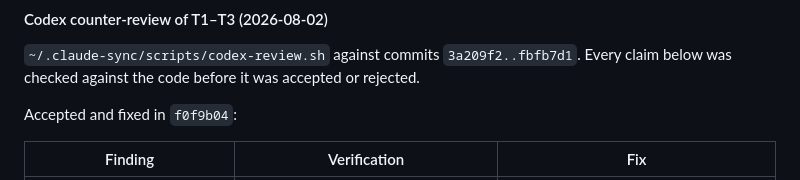
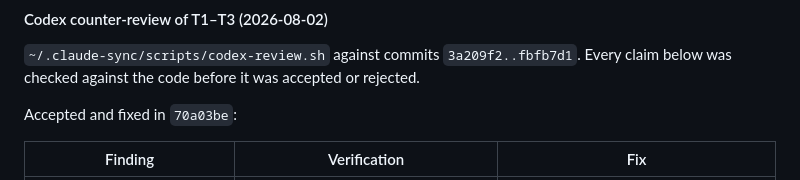
Before and after one commit to Maaa2005/web-capability-compiler, a Markdown page: docs/progress.md, the part around the change. GitHub-like rendering.

Commit message:
docs: correct the commit hash recorded for the review fixes
Co-Authored-By: Claude Opus 5 <noreply@anthropic.com>

```diff
--- a/docs/progress.md
+++ b/docs/progress.md
@@ -168,7 +168,7 @@ Decisions worth carrying forward:
 `~/.claude-sync/scripts/codex-review.sh` against commits `3a209f2..fbfb7d1`. Every
 claim below was checked against the code before it was accepted or rejected.
 
-Accepted and fixed in `f0f9b04`:
+Accepted and fixed in `70a03be`:
 
 | Finding | Verification | Fix |
 |---|---|---|
```
